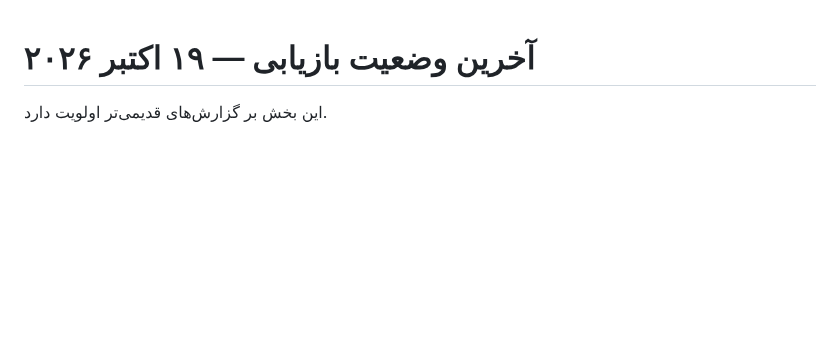
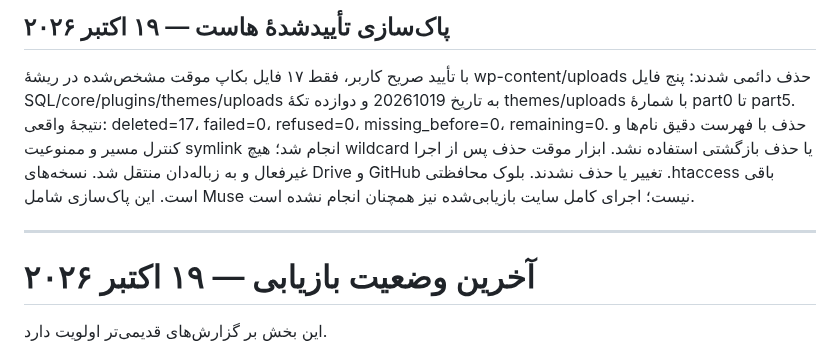
Before and after one commit to zkhansari73-ui/fourth-dimension-studio, a Markdown page: CURRENT-STATE-FA.md, the part around the change. Drawn GitHub-style; blank space fills up the shorter version.

Commit message:
Mark host temporary backup cleanup complete

```diff
--- a/CURRENT-STATE-FA.md
+++ b/CURRENT-STATE-FA.md
@@ -1,3 +1,8 @@
+## پاک‌سازی تأییدشدهٔ هاست — ۱۹ اکتبر ۲۰۲۶
+
+با تأیید صریح کاربر، فقط ۱۷ فایل بکاپ موقت مشخص‌شده در ریشهٔ wp-content/uploads حذف دائمی شدند: پنج فایل SQL/core/plugins/themes/uploads به تاریخ 20261019 و دوازده تکهٔ themes/uploads با شمارهٔ part0 تا part5. نتیجهٔ واقعی: deleted=17، failed=0، refused=0، missing_before=0، remaining=0. حذف با فهرست دقیق نام‌ها و کنترل مسیر و ممنوعیت symlink انجام شد؛ هیچ wildcard یا حذف بازگشتی استفاده نشد. ابزار موقت حذف پس از اجرا غیرفعال و به زباله‌دان منتقل شد. نسخه‌های Drive و GitHub تغییر یا حذف نشدند. بلوک محافظتی .htaccess باقی است. این پاک‌سازی شامل Muse نیست؛ اجرای کامل سایت بازیابی‌شده نیز همچنان انجام نشده است.
+
+---
 # آخرین وضعیت بازیابی — ۱۹ اکتبر ۲۰۲۶
 
 این بخش بر گزارش‌های قدیمی‌تر اولویت دارد.
```
